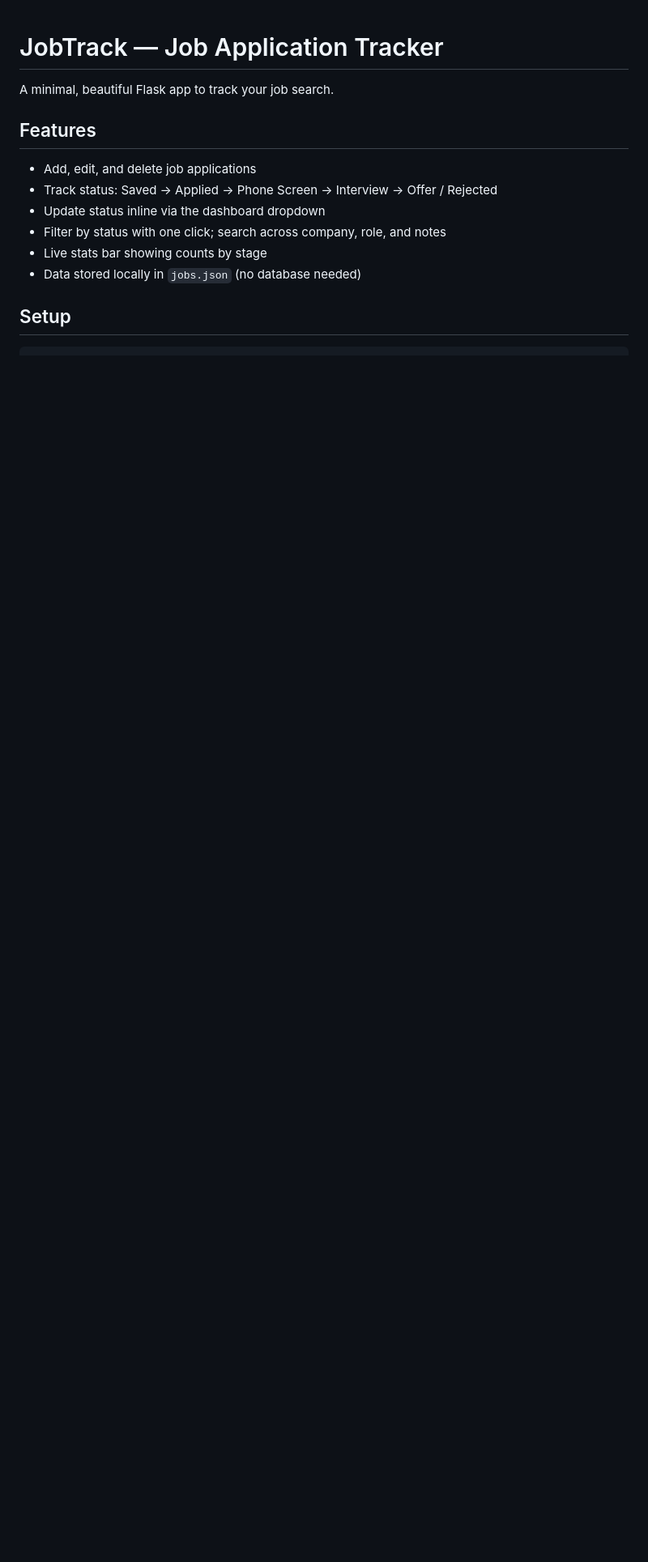
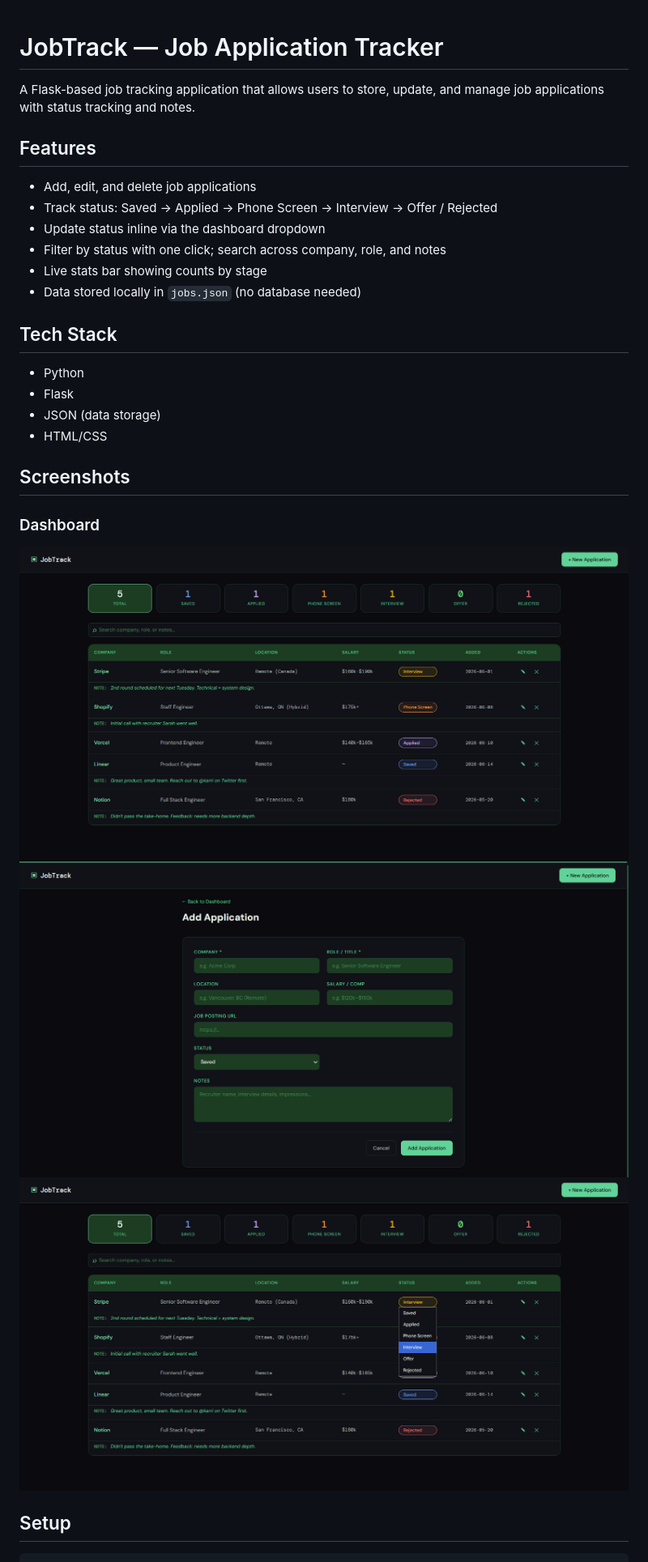
Before and after one commit to naverazafar/job-tracker, a Markdown page: README.md, the part around one of its changes. Shown at 81% size. Drawn GitHub-style; pictures changed too: screenshots/add.png (added), screenshots/dashboard.png (added), screenshots/filter.png (added); blank space fills up the shorter version.

Commit message:
Add README and project screenshots

```diff
--- a/README.md
+++ b/README.md
@@ -1,6 +1,6 @@
 # JobTrack — Job Application Tracker
 
-A minimal, beautiful Flask app to track your job search.
+A Flask-based job tracking application that allows users to store, update, and manage job applications with status tracking and notes.
 
 ## Features
 - Add, edit, and delete job applications
@@ -9,6 +9,19 @@ A minimal, beautiful Flask app to track your job search.
 - Filter by status with one click; search across company, role, and notes
 - Live stats bar showing counts by stage
 - Data stored locally in `jobs.json` (no database needed)
+
+## Tech Stack
+- Python
+- Flask
+- JSON (data storage)
+- HTML/CSS
+
+## Screenshots
+
+### Dashboard
+![Dashboard](screenshots/dashboard.png)
+![Add job](screenshots/add.png)
+![Status Filter](screenshots/filter.png)
 
 ## Setup
 
```
Also changed, not shown: other parts of README.md (+1 -1 lines).
